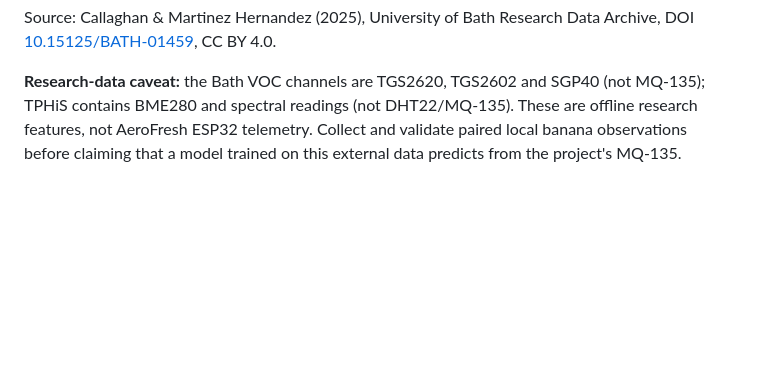
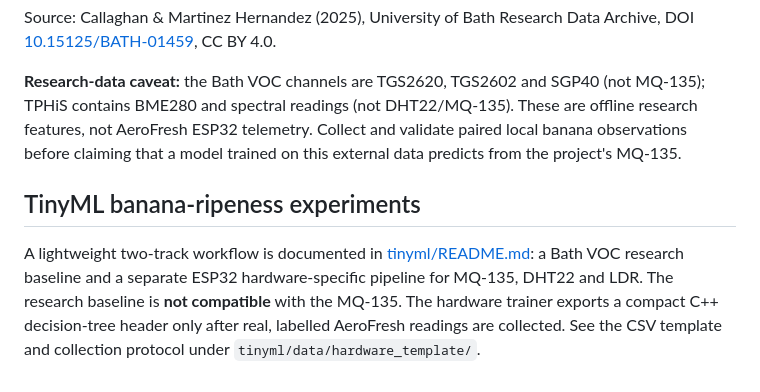
Before and after one commit to Himani-ai/AeroFresh, a Markdown page: README.md, the part around the change. GitHub-like rendering; blank space fills up the shorter version.

Commit message:
Document dual-track banana TinyML workflow

```diff
--- a/README.md
+++ b/README.md
@@ -131,3 +131,8 @@ A reproducible preprocessing workflow and data dictionary for the University of
 Source: Callaghan & Martinez Hernandez (2025), University of Bath Research Data Archive, DOI [10.15125/BATH-01459](https://doi.org/10.15125/BATH-01459), CC BY 4.0.
 
 **Research-data caveat:** the Bath VOC channels are TGS2620, TGS2602 and SGP40 (not MQ-135); TPHiS contains BME280 and spectral readings (not DHT22/MQ-135). These are offline research features, not AeroFresh ESP32 telemetry. Collect and validate paired local banana observations before claiming that a model trained on this external data predicts from the project's MQ-135.
+
+
+## TinyML banana-ripeness experiments
+
+A lightweight two-track workflow is documented in [tinyml/README.md](tinyml/README.md): a Bath VOC research baseline and a separate ESP32 hardware-specific pipeline for MQ-135, DHT22 and LDR. The research baseline is **not compatible** with the MQ-135. The hardware trainer exports a compact C++ decision-tree header only after real, labelled AeroFresh readings are collected. See the CSV template and collection protocol under `tinyml/data/hardware_template/`.
```
